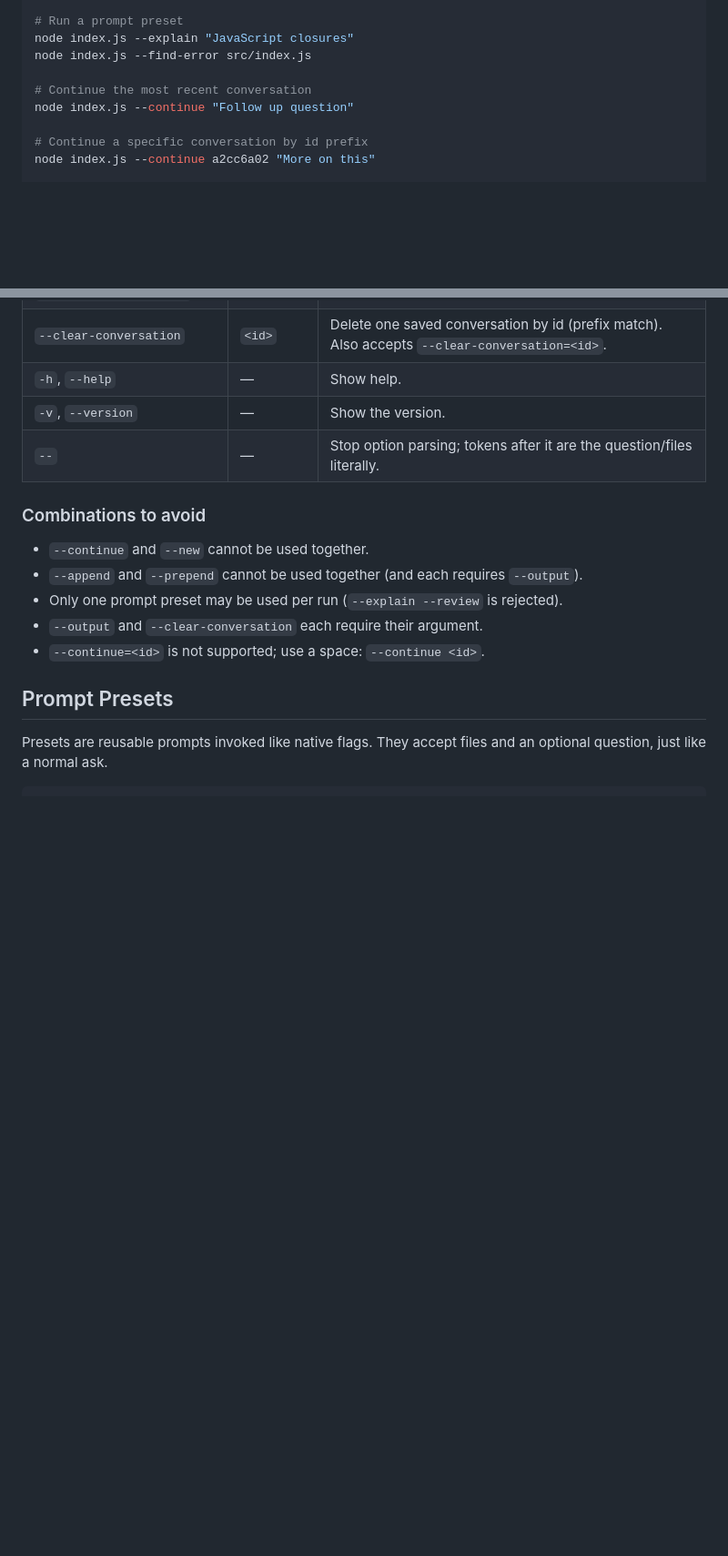
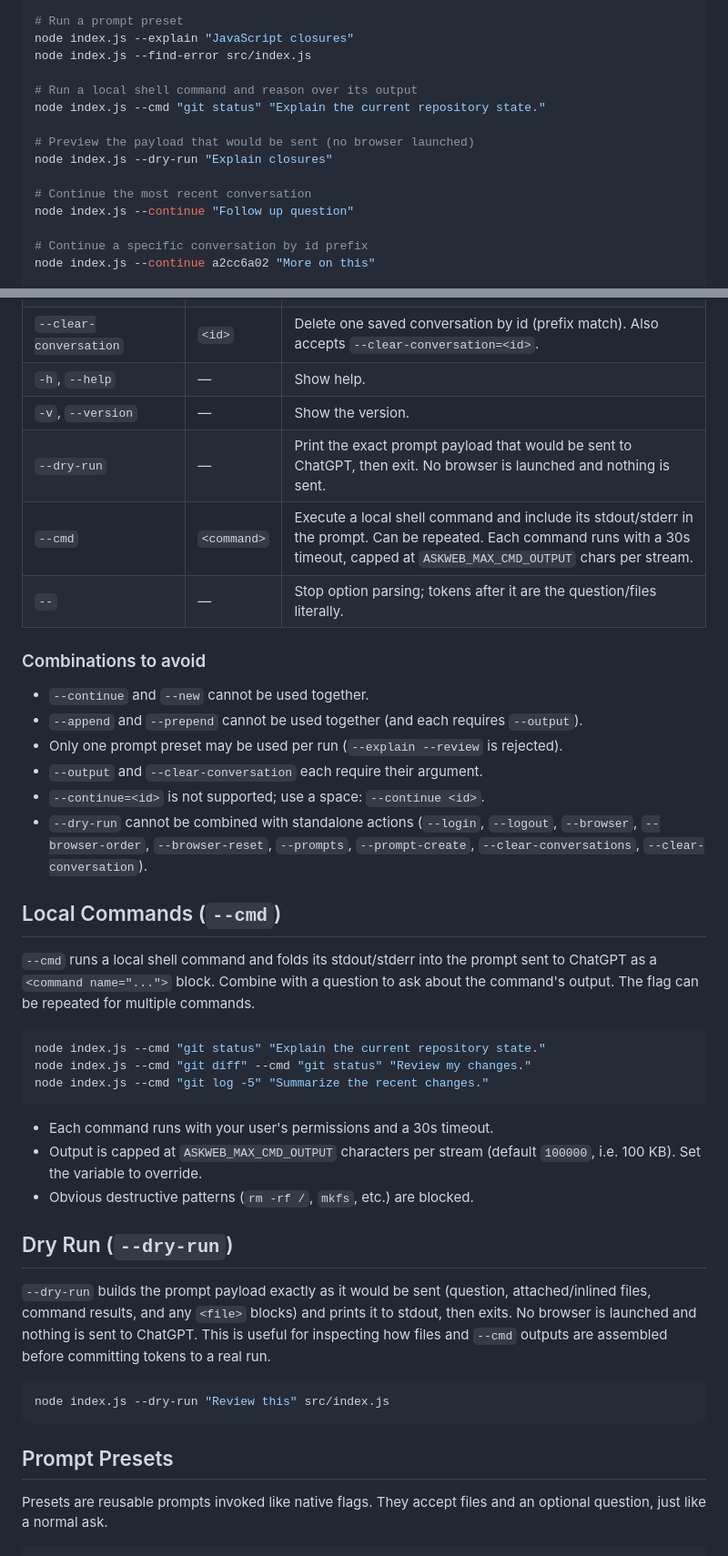
Before and after one commit to omkar142web/askweb, a Markdown page: README.md, 2 parts joined by grey strips. Shown at 91% size. Rendered like a GitHub page; blank space fills up the shorter version.

Commit message:
docs: align README with implemented --cmd and --dry-run options
The README documented an older feature set and was missing two options
already present in the code (index.js) and help-template.txt:

- --cmd <command>  : runs a local shell command and includes its stdout/stderr
  in the prompt as a <command name="..."> block. Repeatable, 30s per-command
  timeout, destructive-pattern guard, ASKWEB_MAX_CMD_OUTPUT cap (default 100KB).
- --dry-run        : prints the exact payload that would be sent to ChatGPT
  (question, inlined files, command results, <file> blocks) and exits without
  launching a browser or sending anything.

Updates:

- Features list: add --cmd and --dry-run entries.
- Quick Start: add --cmd and --dry-run examples.
- CLI Options table: add rows for --dry-run and --cmd.
- Combinations to avoid: document that --dry-run cannot be combined with
  standalone actions (--login/--logout/--browser/--browser-order/
  --browser-reset/--prompts/--prompt-create/--clear-conversations/
  --clear-conversation), matching the guard in main() (index.js:2747).
- New "Local Commands (--cmd)" and "Dry Run (--dry-run)" subsections.
- Environment table + examples: add ASKWEB_MAX_CMD_OUTPUT.
- Conversation History: document the optional `delivery` field
  (mode/parts/chars) persisted for large-payload runs (index.js:2543).

No behavioral changes; documentation only.

````diff
--- a/README.md
+++ b/README.md
@@ -97,6 +99,12 @@ node index.js "Compare these files" file1.json file2.tsx
 node index.js --explain "JavaScript closures"
 node index.js --find-error src/index.js
 
+# Run a local shell command and reason over its output
+node index.js --cmd "git status" "Explain the current repository state."
+
+# Preview the payload that would be sent (no browser launched)
+node index.js --dry-run "Explain closures"
+
 # Continue the most recent conversation
 node index.js --continue "Follow up question"
 
@@ -154,6 +162,8 @@ A new user can run `node index.js --help` for the full in-tool mini-manual.
 | `--clear-conversation` | `<id>` | Delete one saved conversation by id (prefix match). Also accepts `--clear-conversation=<id>`. |
 | `-h`, `--help` | — | Show help. |
 | `-v`, `--version` | — | Show the version. |
+| `--dry-run` | — | Print the exact prompt payload that would be sent to ChatGPT, then exit. No browser is launched and nothing is sent. |
+| `--cmd` | `<command>` | Execute a local shell command and include its stdout/stderr in the prompt. Can be repeated. Each command runs with a 30s timeout, capped at `ASKWEB_MAX_CMD_OUTPUT` chars per stream. |
 | `--` | — | Stop option parsing; tokens after it are the question/files literally. |
 
 ### Combinations to avoid
@@ -163,6 +173,38 @@ A new user can run `node index.js --help` for the full in-tool mini-manual.
 - Only one prompt preset may be used per run (`--explain --review` is rejected).
 - `--output` and `--clear-conversation` each require their argument.
 - `--continue=<id>` is not supported; use a space: `--continue <id>`.
+- `--dry-run` cannot be combined with standalone actions (`--login`, `--logout`,
+  `--browser`, `--browser-order`, `--browser-reset`, `--prompts`,
+  `--prompt-create`, `--clear-conversations`, `--clear-conversation`).
+
+## Local Commands (`--cmd`)
+
+`--cmd` runs a local shell command and folds its stdout/stderr into the prompt
+sent to ChatGPT as a `<command name="...">` block. Combine with a question to
+ask about the command's output. The flag can be repeated for multiple commands.
+
+```bash
+node index.js --cmd "git status" "Explain the current repository state."
+node index.js --cmd "git diff" --cmd "git status" "Review my changes."
+node index.js --cmd "git log -5" "Summarize the recent changes."
+```
+
+- Each command runs with your user's permissions and a 30s timeout.
+- Output is capped at `ASKWEB_MAX_CMD_OUTPUT` characters per stream (default
+  `100000`, i.e. 100 KB). Set the variable to override.
+- Obvious destructive patterns (`rm -rf /`, `mkfs`, etc.) are blocked.
+
+## Dry Run (`--dry-run`)
+
+`--dry-run` builds the prompt payload exactly as it would be sent (question,
+attached/inlined files, command results, and any `<file>` blocks) and prints it
+to stdout, then exits. No browser is launched and nothing is sent to ChatGPT.
+This is useful for inspecting how files and `--cmd` outputs are assembled
+before committing tokens to a real run.
+
+```bash
+node index.js --dry-run "Review this" src/index.js
+```
 
 ## Prompt Presets
 
````
Also changed, not shown: other parts of README.md (+8 -0 lines).
